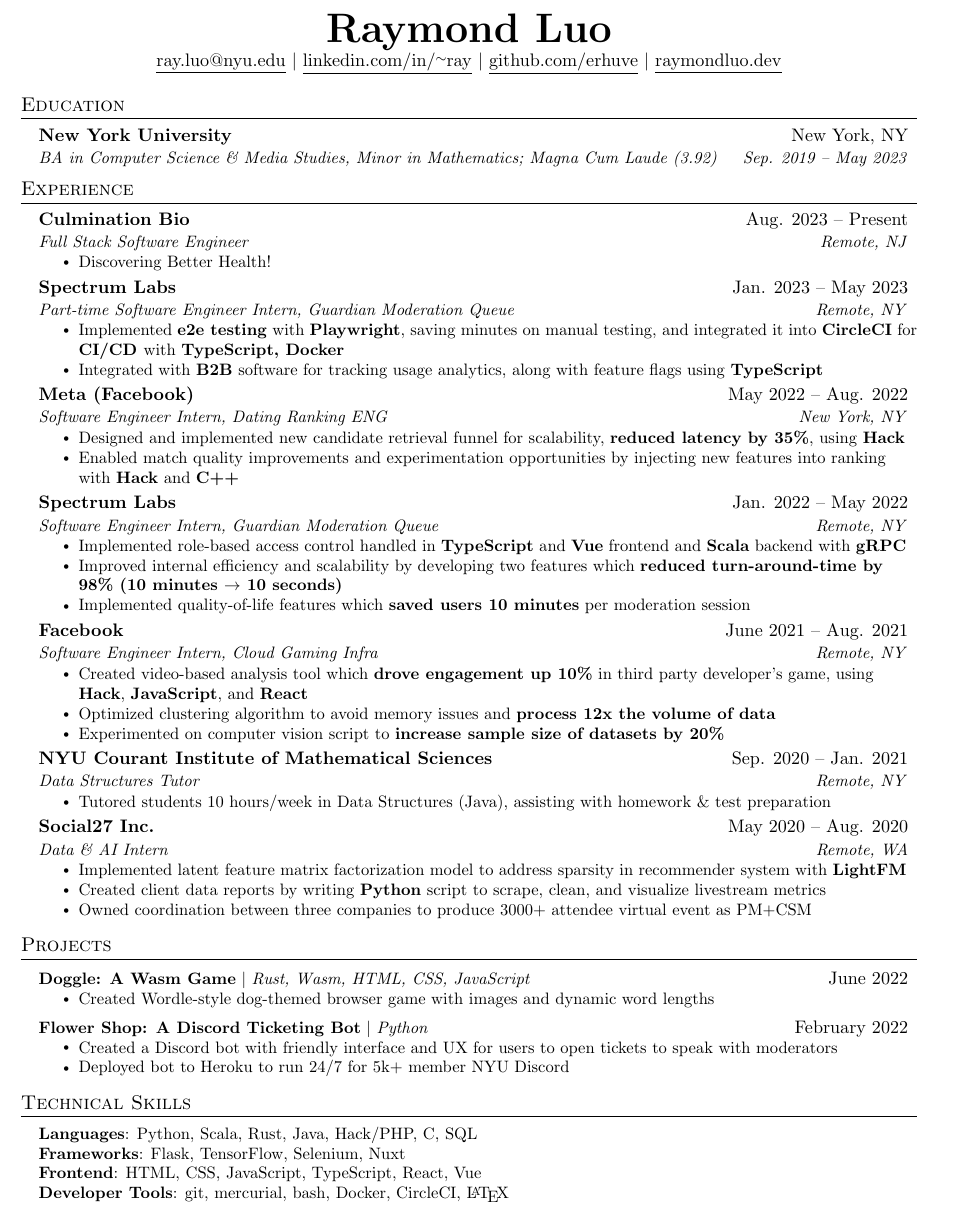
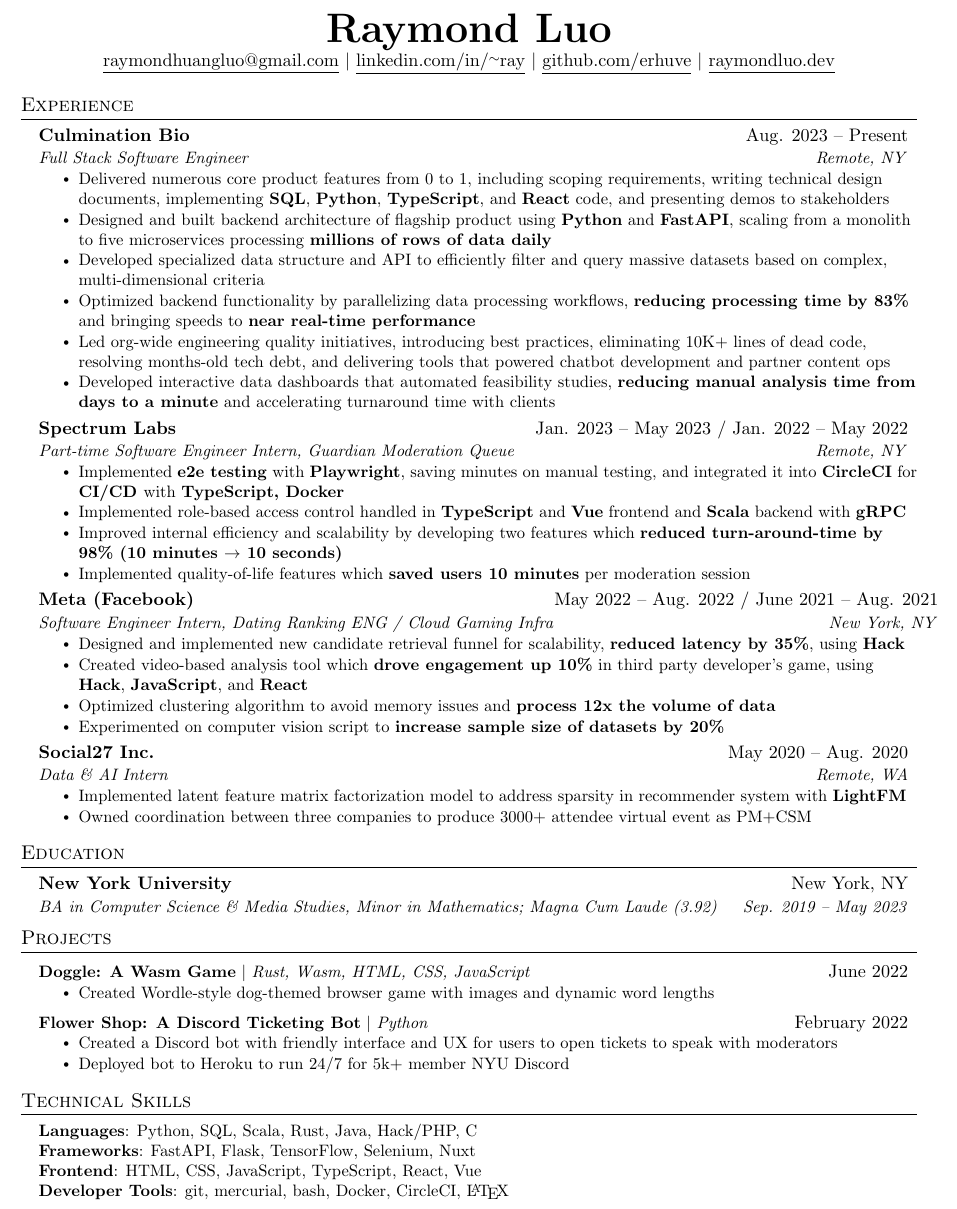
Before and after one commit to erhuve/Resume, a LaTeX document (main.tex): part of the page, cut so that both start at the same text. Compiled offline with pdfLaTeX.

Commit message:
update with culmination

```diff
--- a/main.tex
+++ b/main.tex
@@ -113,19 +113,12 @@
 
 \begin{center}
     \textbf{\Huge \scshape Raymond Luo} \\ \vspace{1pt}
-    \href{mailto:ray.luo@nyu.edu}{\underline{ray.luo@nyu.edu}} $|$
+    \href{mailto:raymondhuangluo@gmail.com}{\underline{raymondhuangluo@gmail.com}} $|$
     \href{https://linkedin.com/in/~ray}{\underline{linkedin.com/in/\url{~ray}}} $|$
     \href{https://github.com/erhuve}{\underline{github.com/erhuve}} $|$ \href{https://raymondluo.dev}{\underline{raymondluo.dev}}
 \end{center}
 
 
-%-----------EDUCATION-----------
-\section{Education}
-  \resumeSubHeadingListStart
-    \resumeSubheading
-      {New York University}{New York, NY}
-      {BA in Computer Science \& Media Studies, Minor in Mathematics; Magna Cum Laude (3.92)}{Sep. 2019 -- May 2023}
-  \resumeSubHeadingListEnd
 
 
 %-----------EXPERIENCE-----------
@@ -134,17 +127,25 @@
 
     \resumeSubheading
       {Culmination Bio}{Aug. 2023 -- Present}
-      {Full Stack Software Engineer}{Remote, NJ}
+      {Full Stack Software Engineer}{Remote, NY}
       \resumeItemListStart
-        \resumeItem{Discovering Better Health!}
+        \resumeItem{Delivered numerous core product features from 0 to 1, including scoping requirements, writing technical design documents, implementing \textbf{SQL}, \textbf{Python}, \textbf{TypeScript}, and \textbf{React} code, and presenting demos to stakeholders}
+        \resumeItem{Designed and built backend architecture of flagship product using \textbf{Python} and \textbf{FastAPI}, scaling from a monolith to five microservices processing \textbf{millions of rows of data daily}}
+        \resumeItem{Developed specialized data structure and API to efficiently filter and query massive datasets based on complex, multi-dimensional criteria}
+        \resumeItem{Optimized backend functionality by parallelizing data processing workflows, \textbf{reducing processing time by 83\%} and bringing speeds to \textbf{near real-time performance}}
+        \resumeItem{Led org-wide engineering quality initiatives, introducing best practices, eliminating 10K+ lines of dead code, resolving months-old tech debt, and delivering tools that powered chatbot development and partner content ops}
+        \resumeItem{Developed interactive data dashboards that automated feasibility studies, \textbf{reducing manual analysis time from days to a minute} and accelerating turnaround time with clients}
       \resumeItemListEnd
 
     \resumeSubheading
-      {Spectrum Labs}{Jan. 2023 -- May 2023}
+      {Spectrum Labs}{Jan. 2023 -- May 2023 / Jan. 2022 -- May 2022}
       {Part-time Software Engineer Intern, Guardian Moderation Queue}{Remote, NY}
       \resumeItemListStart
         \resumeItem{Implemented \textbf{e2e testing} with \textbf{Playwright}, saving minutes on manual testing, and integrated it into \textbf{CircleCI} for \textbf{CI/CD }with \textbf{TypeScript, Docker}}
-        \resumeItem{Integrated with \textbf{B2B} software for tracking usage analytics, along with feature flags  using \textbf{TypeScript}}
+        % \resumeItem{Integrated with \textbf{B2B} software for tracking usage analytics, along with feature flags  using \textbf{TypeScript}}
+        \resumeItem{Implemented role-based access control handled in \textbf{TypeScript} and \textbf{Vue} frontend and \textbf{Scala} backend with \textbf{gRPC}}
+        \resumeItem{Improved internal efficiency and scalability by developing two features which \textbf{reduced turn-around-time by 98\% (10 minutes $\rightarrow$ 10 seconds)}}
+        \resumeItem{Implemented quality-of-life features which \textbf{saved users 10 minutes} per moderation session}
       \resumeItemListEnd
 
 % -----------Multiple Positions Heading-----------
@@ -158,49 +159,59 @@
 %-------------------------------------------
 
     \resumeSubheading
-      {Meta (Facebook)}{May 2022 -- Aug. 2022}
-      {Software Engineer Intern, Dating Ranking ENG}{New York, NY}
+      {Meta (Facebook)}{May 2022 -- Aug. 2022 / June 2021 -- Aug. 2021}
+      {Software Engineer Intern, Dating Ranking ENG / Cloud Gaming Infra}{New York, NY}
       \resumeItemListStart
         \resumeItem{Designed and implemented new candidate retrieval funnel for scalability, \textbf{reduced latency by 35\%}, using \textbf{Hack}}
-        \resumeItem{Enabled match quality improvements and experimentation opportunities by injecting new features into ranking with \textbf{Hack} and \textbf{C++}}
-    \resumeItemListEnd
-
-    \resumeSubheading
-      {Spectrum Labs}{Jan. 2022 -- May 2022}
-      {Software Engineer Intern, Guardian Moderation Queue}{Remote, NY}
-      \resumeItemListStart
-        \resumeItem{Implemented role-based access control handled in \textbf{TypeScript} and \textbf{Vue} frontend and \textbf{Scala} backend with \textbf{gRPC}}
-        \resumeItem{Improved internal efficiency and scalability by developing two features which \textbf{reduced turn-around-time by 98\% (10 minutes $\rightarrow$ 10 seconds)}}
-        \resumeItem{Implemented quality-of-life features which \textbf{saved users 10 minutes} per moderation session}
-      \resumeItemListEnd
-
-    \resumeSubheading
-      {Facebook}{June 2021 -- Aug. 2021}
-      {Software Engineer Intern, Cloud Gaming Infra}{Remote, NY}
-      \resumeItemListStart
+        % \resumeItem{Enabled match quality improvements and experimentation opportunities by injecting new features into ranking with \textbf{Hack} and \textbf{C++}}
         \resumeItem{Created video-based analysis tool which \textbf{drove engagement up 10\%} in third party developer's game, using \textbf{Hack}, \textbf{JavaScript}, and \textbf{React}}
         \resumeItem{Optimized clustering algorithm to avoid memory issues and \textbf{process 12x the volume of data}}
         \resumeItem{Experimented on computer vision script to \textbf{increase sample size of datasets by 20\%}}
-      \resumeItemListEnd
+    \resumeItemListEnd
 
-    \resumeSubheading
-      {NYU Courant Institute of Mathematical Sciences}{Sep. 2020 -- Jan. 2021}
-      {Data Structures Tutor}{Remote, NY}
-      \resumeItemListStart
-        \resumeItem{Tutored students 10 hours/week in Data Structures (Java), assisting with homework \& test preparation}
-      \resumeItemListEnd
+    % \resumeSubheading
+    %   {Spectrum Labs}{Jan. 2022 -- May 2022}
+    %   {Software Engineer Intern, Guardian Moderation Queue}{Remote, NY}
+    %   \resumeItemListStart
+    %     \resumeItem{Implemented role-based access control handled in \textbf{TypeScript} and \textbf{Vue} frontend and \textbf{Scala} backend with \textbf{gRPC}}
+    %     \resumeItem{Improved internal efficiency and scalability by developing two features which \textbf{reduced turn-around-time by 98\% (10 minutes $\rightarrow$ 10 seconds)}}
+    %     \resumeItem{Implemented quality-of-life features which \textbf{saved users 10 minutes} per moderation session}
+    %   \resumeItemListEnd
+
+    % \resumeSubheading
+    %   {Facebook}{June 2021 -- Aug. 2021}
+    %   {Software Engineer Intern, Cloud Gaming Infra}{Remote, NY}
+    %   \resumeItemListStart
+    %     \resumeItem{Created video-based analysis tool which \textbf{drove engagement up 10\%} in third party developer's game, using \textbf{Hack}, \textbf{JavaScript}, and \textbf{React}}
+    %     \resumeItem{Optimized clustering algorithm to avoid memory issues and \textbf{process 12x the volume of data}}
+    %     \resumeItem{Experimented on computer vision script to \textbf{increase sample size of datasets by 20\%}}
+    %   \resumeItemListEnd
+
+    % \resumeSubheading
+    %   {NYU Courant Institute of Mathematical Sciences}{Sep. 2020 -- Jan. 2021}
+    %   {Data Structures Tutor}{Remote, NY}
+    %   \resumeItemListStart
+    %     \resumeItem{Tutored students 10 hours/week in Data Structures (Java), assisting with homework \& test preparation}
+    %   \resumeItemListEnd
 
     \resumeSubheading
       {Social27 Inc.}{May 2020 -- Aug. 2020}
       {Data \& AI Intern}{Remote, WA}
       \resumeItemListStart
         \resumeItem{Implemented latent feature matrix factorization model to address sparsity in recommender system with \textbf{LightFM}}
-        \resumeItem{Created client data reports by writing \textbf{Python} script to scrape, clean, and visualize livestream metrics}
+        % \resumeItem{Created client data reports by writing \textbf{Python} script to scrape, clean, and visualize livestream metrics}
         \resumeItem{Owned coordination between three companies to produce 3000+ attendee virtual event as PM+CSM}
       \resumeItemListEnd
 
   \resumeSubHeadingListEnd
 
+%-----------EDUCATION-----------
+\section{Education}
+\resumeSubHeadingListStart
+  \resumeSubheading
+    {New York University}{New York, NY}
+    {BA in Computer Science \& Media Studies, Minor in Mathematics; Magna Cum Laude (3.92)}{Sep. 2019 -- May 2023}
+\resumeSubHeadingListEnd
 
 %-----------PROJECTS-----------
 \section{Projects}
@@ -225,8 +236,8 @@
 \section{Technical Skills}
  \begin{itemize}[leftmargin=0.15in, label={}]
     \small{\item{
-     \textbf{Languages}{: Python, Scala, Rust, Java, Hack/PHP, C, SQL} \\
-     \textbf{Frameworks}{: Flask, TensorFlow, Selenium, Nuxt} \\
+     \textbf{Languages}{: Python, SQL, Scala, Rust, Java, Hack/PHP, C} \\
+     \textbf{Frameworks}{: FastAPI, Flask, TensorFlow, Selenium, Nuxt} \\
      \textbf{Frontend}{: HTML, CSS, JavaScript, TypeScript, React, Vue} \\
      \textbf{Developer Tools}{: git, mercurial, bash, Docker, CircleCI, \LaTeX}
 
```
Also changed, not shown: Luo Raymond Resume.pdf.
